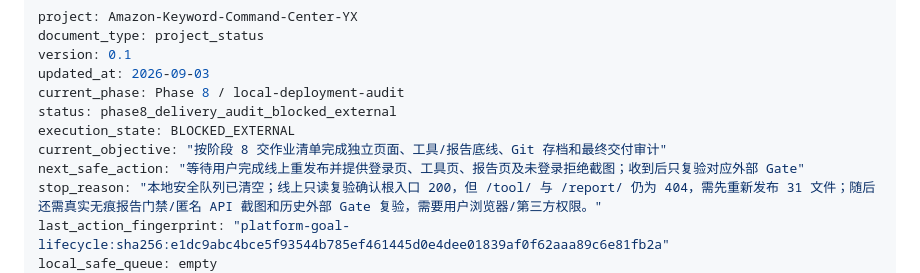
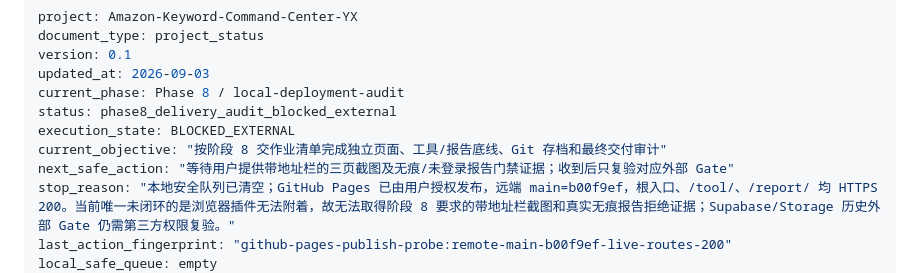
Before and after one commit to UPJacky/Amazon-Keyword-Command-Center-YX, a Markdown page: PROJECT_STATUS.md, the part around one of its changes. Rendered like a GitHub page.

Commit message:
docs: record pages publish probe

```diff
--- a/PROJECT_STATUS.md
+++ b/PROJECT_STATUS.md
@@ -7,8 +7,8 @@ current_phase: Phase 8 / local-deployment-audit
 status: phase8_delivery_audit_blocked_external
 execution_state: BLOCKED_EXTERNAL
 current_objective: "按阶段 8 交作业清单完成独立页面、工具/报告底线、Git 存档和最终交付审计"
-next_safe_action: "等待用户完成线上重发布并提供登录页、工具页、报告页及未登录拒绝截图；收到后只复验对应外部 Gate"
-stop_reason: "本地安全队列已清空；线上只读复验确认根入口 200，但 /tool/ 与 /report/ 仍为 404，需先重新发布 31 文件；随后还需真实无痕报告门禁/匿名 API 截图和历史外部 Gate 复验，需要用户浏览器/第三方权限。"
-last_action_fingerprint: "platform-goal-lifecycle:sha256:e1dc9abc4bce5f93544b785ef461445d0e4dee01839af0f62aaa89c6e81fb2a"
+next_safe_action: "等待用户提供带地址栏的三页截图及无痕/未登录报告门禁证据；收到后只复验对应外部 Gate"
+stop_reason: "本地安全队列已清空；GitHub Pages 已由用户授权发布，远端 main=b00f9ef，根入口、/tool/、/report/ 均 HTTPS 200。当前唯一未闭环的是浏览器插件无法附着，故无法取得阶段 8 要求的带地址栏截图和真实无痕报告拒绝证据；Supabase/Storage 历史外部 Gate 仍需第三方权限复验。"
+last_action_fingerprint: "github-pages-publish-probe:remote-main-b00f9ef-live-routes-200"
 local_safe_queue: empty
 external_blockers_only: true
```
Also changed, not shown: other parts of PROJECT_STATUS.md (+1 -1 lines).
